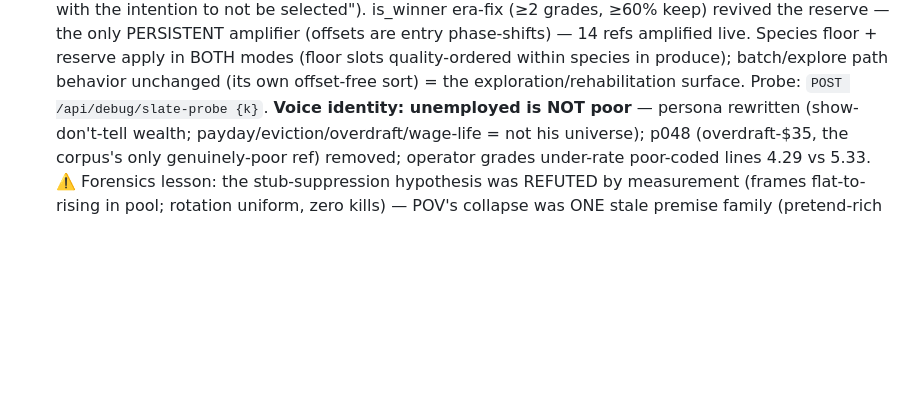
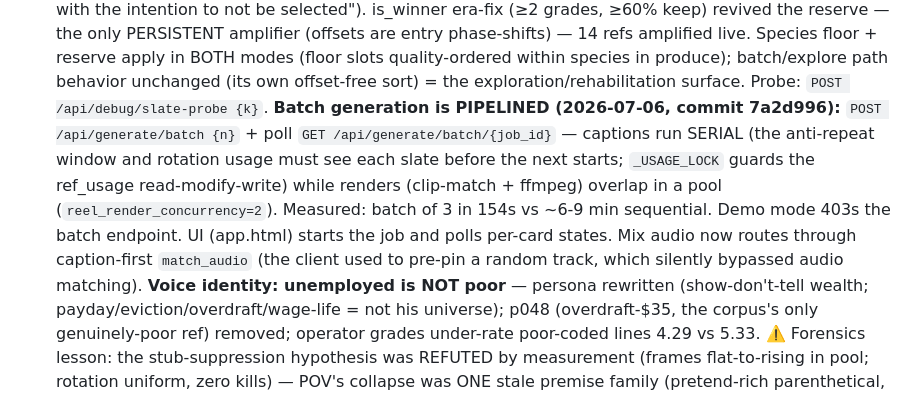
Before and after one commit to dfine123/Trial_Studio, a Markdown page: CLAUDE.md, the part around the change. Rendered like a GitHub page; blank space fills up the shorter version.

Commit message:
CLAUDE.md: pipelined batch generation record (154s for 3 vs 6-9min)

```diff
--- a/CLAUDE.md
+++ b/CLAUDE.md
@@ -126,6 +126,14 @@ secrets); service `Trial_Studio` in project `dynamic-emotion`, app URL
   amplified live. Species floor + reserve apply in BOTH modes (floor slots quality-ordered within
   species in produce); batch/explore path behavior unchanged (its own offset-free sort) = the
   exploration/rehabilitation surface. Probe: `POST /api/debug/slate-probe {k}`.
+  **Batch generation is PIPELINED (2026-07-06, commit 7a2d996):** `POST /api/generate/batch {n}` +
+  poll `GET /api/generate/batch/{job_id}` — captions run SERIAL (the anti-repeat window and
+  rotation usage must see each slate before the next starts; `_USAGE_LOCK` guards the ref_usage
+  read-modify-write) while renders (clip-match + ffmpeg) overlap in a pool
+  (`reel_render_concurrency=2`). Measured: batch of 3 in 154s vs ~6-9 min sequential. Demo mode
+  403s the batch endpoint. UI (app.html) starts the job and polls per-card states. Mix audio now
+  routes through caption-first `match_audio` (the client used to pre-pin a random track, which
+  silently bypassed audio matching).
   **Voice identity: unemployed is NOT poor** — persona
   rewritten (show-don't-tell wealth; payday/eviction/overdraft/wage-life = not his universe);
   p048 (overdraft-$35, the corpus's only genuinely-poor ref) removed; operator grades under-rate
```
